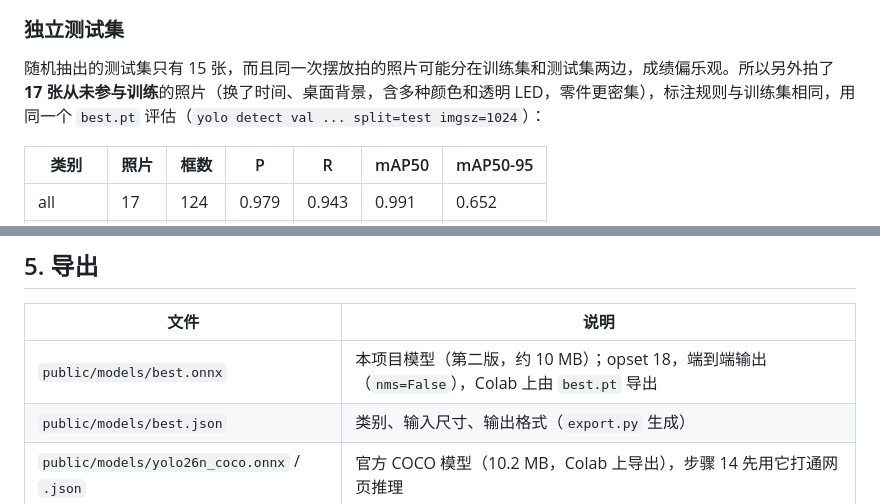
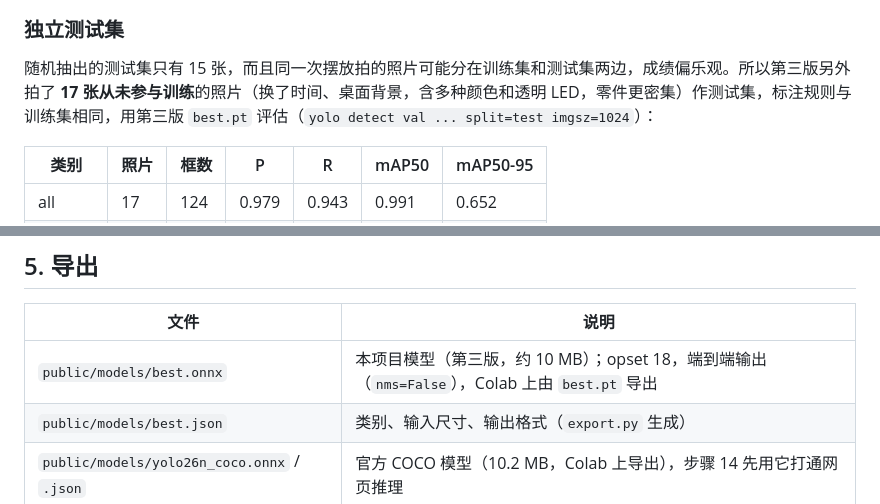
Before and after one commit to shixin08052/yolohtml, a Markdown page: training/REPORT.md, 2 parts joined by grey strips. Rendered like a GitHub page.

```diff
--- a/training/REPORT.md
+++ b/training/REPORT.md
@@ -72,7 +81,7 @@
 
 ### 独立测试集
 
-随机抽出的测试集只有 15 张，而且同一次摆放拍的照片可能分在训练集和测试集两边，成绩偏乐观。所以另外拍了 **17 张从未参与训练**的照片（换了时间、桌面背景，含多种颜色和透明 LED，零件更密集），标注规则与训练集相同，用同一个 `best.pt` 评估（`yolo detect val ... split=test imgsz=1024`）：
+随机抽出的测试集只有 15 张，而且同一次摆放拍的照片可能分在训练集和测试集两边，成绩偏乐观。所以第三版另外拍了 **17 张从未参与训练**的照片（换了时间、桌面背景，含多种颜色和透明 LED，零件更密集）作测试集，标注规则与训练集相同，用第三版 `best.pt` 评估（`yolo detect val ... split=test imgsz=1024`）：
 
 | 类别 | 照片 | 框数 | P | R | mAP50 | mAP50-95 |
 | --- | --- | --- | --- | --- | --- | --- |
@@ -89,7 +98,7 @@
 
 | 文件 | 说明 |
 | --- | --- |
-| `public/models/best.onnx` | 本项目模型（第二版，约 10 MB）；opset 18，端到端输出（`nms=False`），Colab 上由 `best.pt` 导出 |
+| `public/models/best.onnx` | 本项目模型（第三版，约 10 MB）；opset 18，端到端输出（`nms=False`），Colab 上由 `best.pt` 导出 |
 | `public/models/best.json` | 类别、输入尺寸、输出格式（`export.py` 生成） |
 | `public/models/yolo26n_coco.onnx` / `.json` | 官方 COCO 模型（10.2 MB，Colab 上导出），步骤 14 先用它打通网页推理 |
 
```
Also changed, not shown: other parts of training/REPORT.md (+19 -10 lines).
